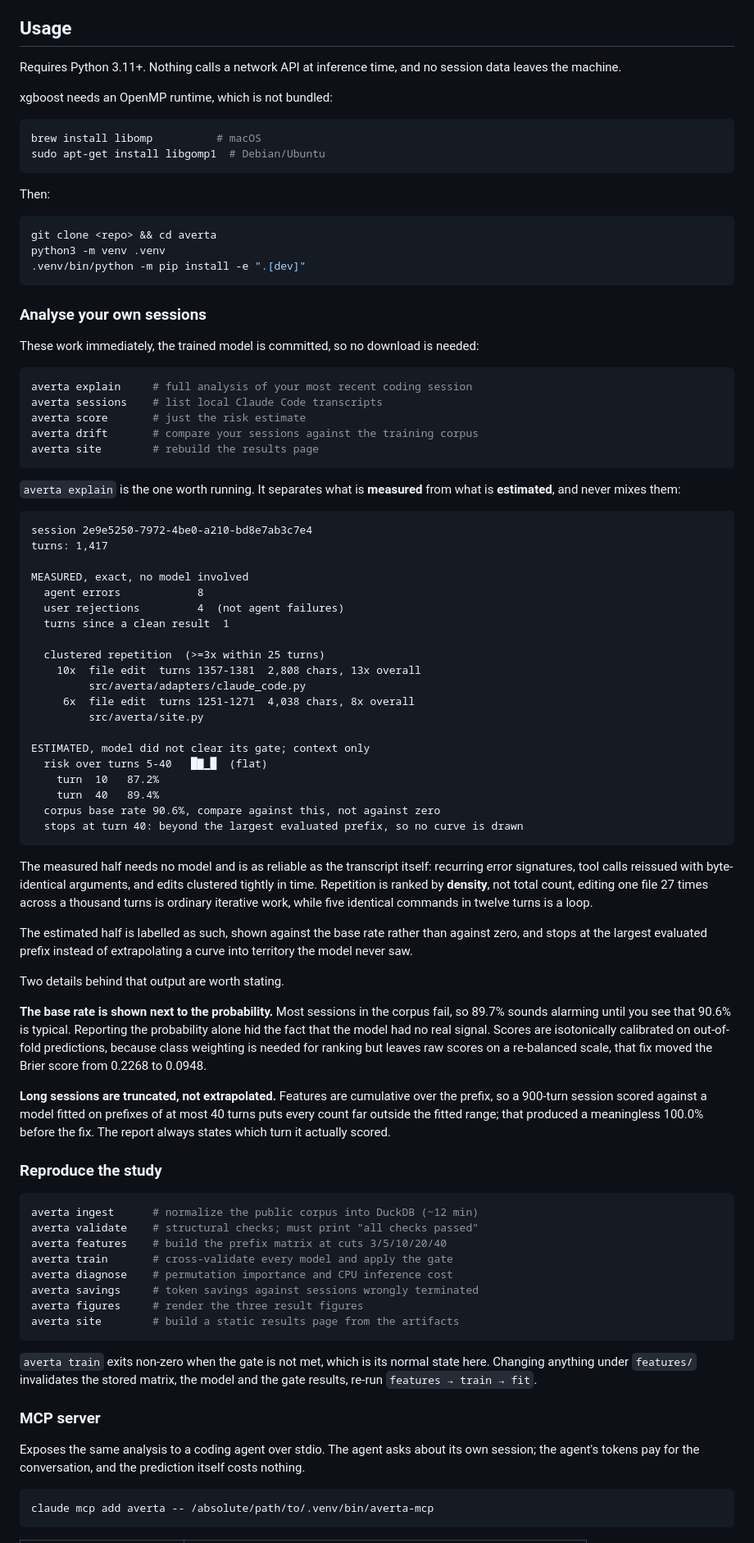
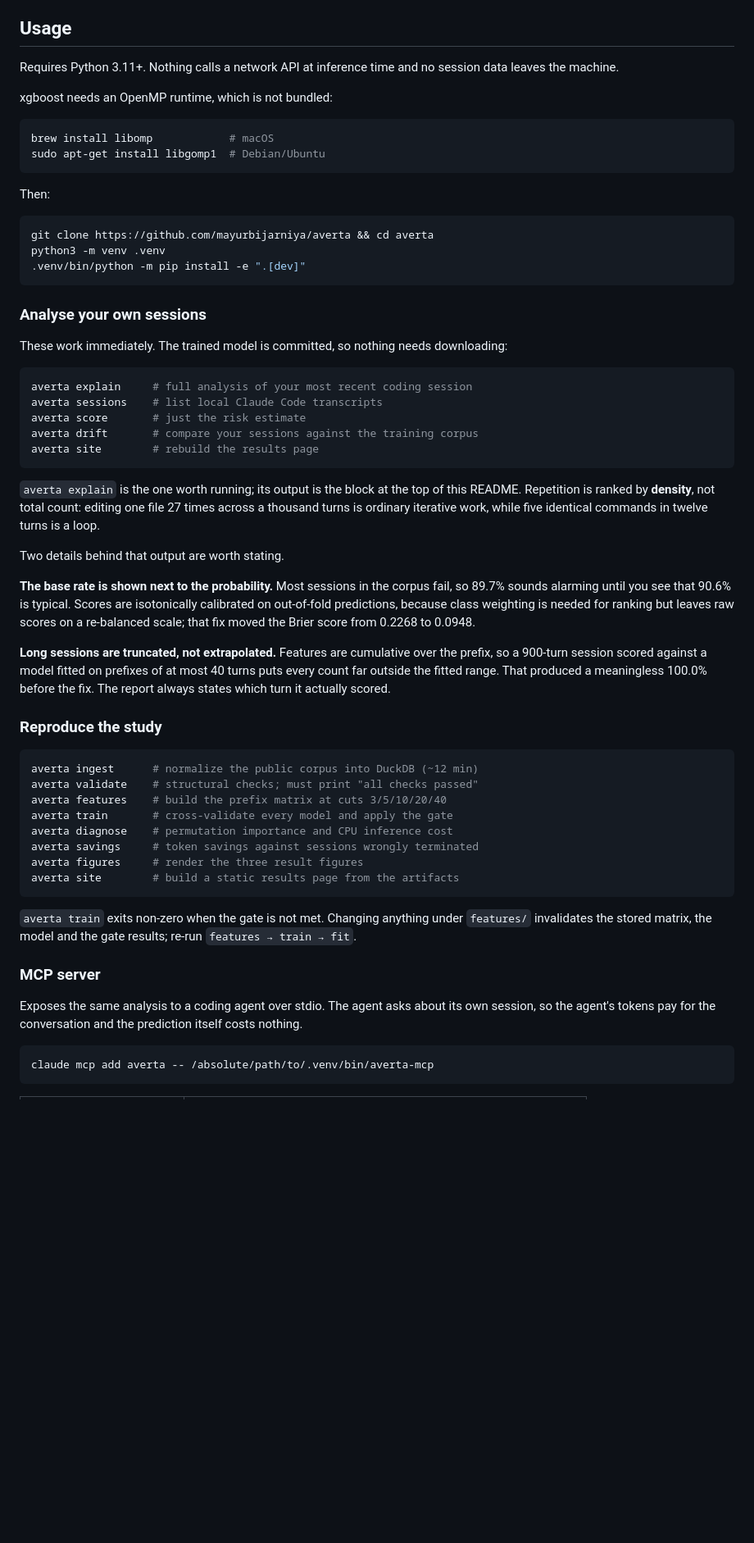
Before and after one commit to mayurbijarniya/averta, a Markdown page: README.md, the part around one of its changes. Shown at 82% size. GitHub-like rendering; blank space fills up the shorter version.

````diff
--- a/README.md
+++ b/README.md
@@ -318,28 +258,28 @@ dozens of times.
 
 ## Usage
 
-Requires Python 3.11+. Nothing calls a network API at inference time, and no
+Requires Python 3.11+. Nothing calls a network API at inference time and no
 session data leaves the machine.
 
 xgboost needs an OpenMP runtime, which is not bundled:
 
 ```bash
-brew install libomp          # macOS
+brew install libomp            # macOS
 sudo apt-get install libgomp1  # Debian/Ubuntu
 ```
 
 Then:
 
 ```bash
-git clone <repo> && cd averta
+git clone https://github.com/mayurbijarniya/averta && cd averta
 python3 -m venv .venv
 .venv/bin/python -m pip install -e ".[dev]"
 ```
 
 ### Analyse your own sessions
 
-These work immediately, the trained model is committed, so no download is
-needed:
+These work immediately. The trained model is committed, so nothing needs
+downloading:
 
 ```bash
 averta explain     # full analysis of your most recent coding session
@@ -349,57 +289,24 @@ averta drift       # compare your sessions against the training corpus
 averta site        # rebuild the results page
 ```
 
-`averta explain` is the one worth running. It separates what is **measured**
-from what is **estimated**, and never mixes them:
-
-```
-session 2e9e5250-7972-4be0-a210-bd8e7ab3c7e4
-turns: 1,417
-
-MEASURED, exact, no model involved
-  agent errors            8
-  user rejections         4  (not agent failures)
-  turns since a clean result  1
-
-  clustered repetition  (>=3x within 25 turns)
-    10x  file edit  turns 1357-1381  2,808 chars, 13x overall
-         src/averta/adapters/claude_code.py
-     6x  file edit  turns 1251-1271  4,038 chars, 8x overall
-         src/averta/site.py
-
-ESTIMATED, model did not clear its gate; context only
-  risk over turns 5-40   █▇▁█  (flat)
-    turn  10   87.2%
-    turn  40   89.4%
-  corpus base rate 90.6%, compare against this, not against zero
-  stops at turn 40: beyond the largest evaluated prefix, so no curve is drawn
-```
-
-The measured half needs no model and is as reliable as the transcript itself:
-recurring error signatures, tool calls reissued with byte-identical arguments,
-and edits clustered tightly in time. Repetition is ranked by **density**, not
-total count, editing one file 27 times across a thousand turns is ordinary
-iterative work, while five identical commands in twelve turns is a loop.
-
-The estimated half is labelled as such, shown against the base rate rather
-than against zero, and stops at the largest evaluated prefix instead of
-extrapolating a curve into territory the model never saw.
+`averta explain` is the one worth running; its output is the block at the top of
+this README. Repetition is ranked by **density**, not total count: editing one
+file 27 times across a thousand turns is ordinary iterative work, while five
+identical commands in twelve turns is a loop.
 
 Two details behind that output are worth stating.
 
 **The base rate is shown next to the probability.** Most sessions in the corpus
-fail, so 89.7% sounds alarming until you see that 90.6% is typical. Reporting
-the probability alone hid the fact that the model had no real signal. Scores are
+fail, so 89.7% sounds alarming until you see that 90.6% is typical. Scores are
 isotonically calibrated on out-of-fold predictions, because class weighting is
-needed for ranking but leaves raw scores on a re-balanced scale, that fix moved
+needed for ranking but leaves raw scores on a re-balanced scale; that fix moved
 the Brier score from 0.2268 to 0.0948.
 
 **Long sessions are truncated, not extrapolated.** Features are cumulative over
 the prefix, so a 900-turn session scored against a model fitted on prefixes of
-at most 40 turns puts every count far outside the fitted range; that produced a
+at most 40 turns puts every count far outside the fitted range. That produced a
 meaningless 100.0% before the fix. The report always states which turn it
 actually scored.
-
 
 ### Reproduce the study
 
@@ -414,15 +321,15 @@ averta figures     # render the three result figures
 averta site        # build a static results page from the artifacts
 ```
 
-`averta train` exits non-zero when the gate is not met, which is its normal
-state here. Changing anything under `features/` invalidates the stored matrix,
-the model and the gate results, re-run `features → train → fit`.
+`averta train` exits non-zero when the gate is not met. Changing anything under
+`features/` invalidates the stored matrix, the model and the gate results;
+re-run `features → train → fit`.
 
 ### MCP server
 
-Exposes the same analysis to a coding agent over stdio. The agent asks about
-its own session; the agent's tokens pay for the conversation, and the
-prediction itself costs nothing.
+Exposes the same analysis to a coding agent over stdio. The agent asks about its
+own session, so the agent's tokens pay for the conversation and the prediction
+itself costs nothing.
 
 ```bash
 claude mcp add averta -- /absolute/path/to/.venv/bin/averta-mcp
````
Also changed, not shown: other parts of README.md (+116 -173 lines).
